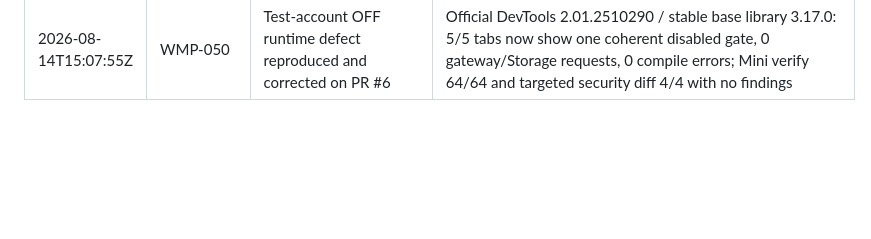
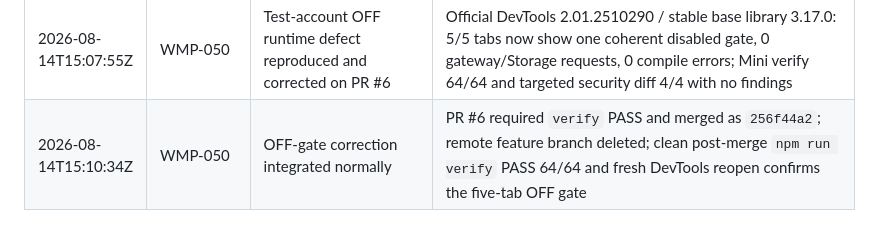
Before and after one commit to XNIW/MerchandiseControlWeChatMiniProgram, a Markdown page: docs/TASK_HISTORY.md, the part around the change. GitHub-like rendering; blank space fills up the shorter version.

Commit message:
Close out OFF-gate integration evidence

```diff
--- a/docs/TASK_HISTORY.md
+++ b/docs/TASK_HISTORY.md
@@ -55,3 +55,4 @@ Append-only factual events.
 | 2026-08-14T04:07:08Z | WECHAT-007 / WMP-047…052 | Opened assisted registration and live-E2E successor; WMP-047 entered EXECUTION | FAST BASELINE matches four published heads, 137 migrations and Worker `f797c513`; restricted operator packet created; WMP-048…052 planned |
 | 2026-08-14T04:20:00Z | WMP-050/WMP-052 | Independent Mini activation/performance corrections verified | Public build substitution, visible Sales polling, sync failure backoff and safe session-cache miss implemented; Mini verify 63/63; targeted security diff 5/5 with no reportable findings |
 | 2026-08-14T15:07:55Z | WMP-050 | Test-account OFF runtime defect reproduced and corrected on PR #6 | Official DevTools 2.01.2510290 / stable base library 3.17.0: 5/5 tabs now show one coherent disabled gate, 0 gateway/Storage requests, 0 compile errors; Mini verify 64/64 and targeted security diff 4/4 with no findings |
+| 2026-08-14T15:10:34Z | WMP-050 | OFF-gate correction integrated normally | PR #6 required `verify` PASS and merged as `256f44a2`; remote feature branch deleted; clean post-merge `npm run verify` PASS 64/64 and fresh DevTools reopen confirms the five-tab OFF gate |
```
Also changed, not shown: docs/tasks/WMP-050.md (+1 -1 lines).
